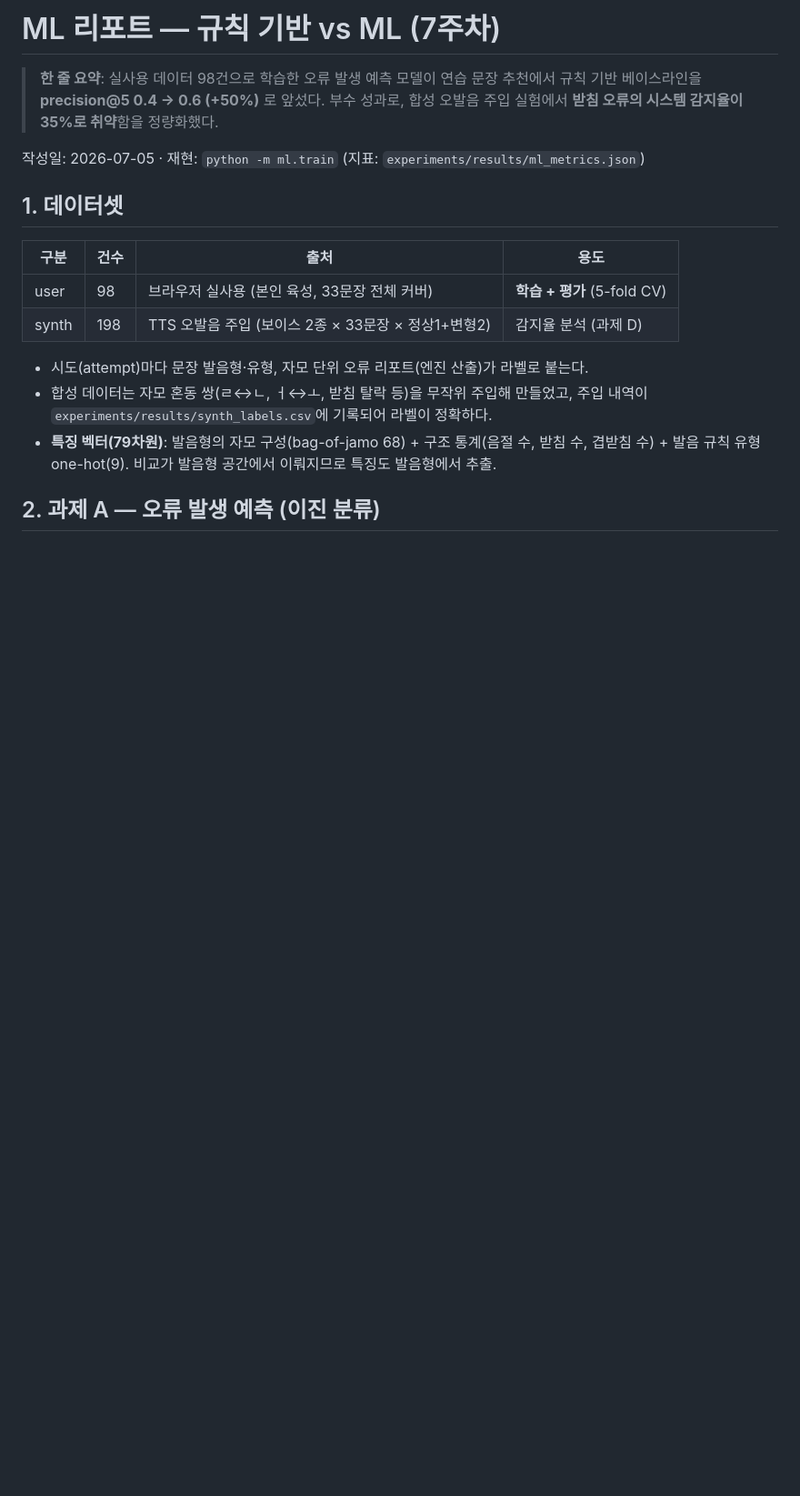
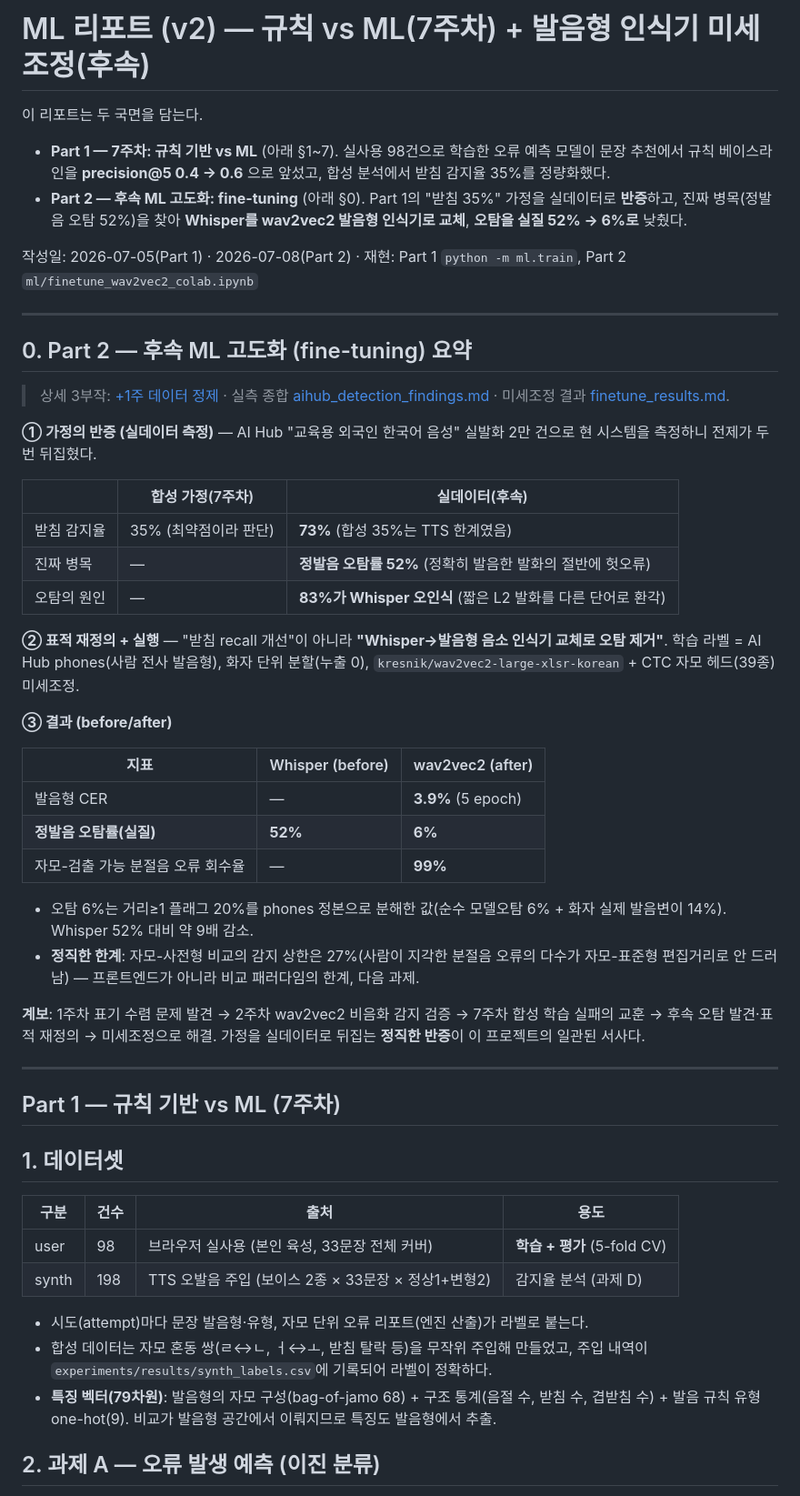
Before and after one commit to dygksjohn/sorisaegim, a Markdown page: docs/ml_report.md, the part around the change. Shown at 91% size. GitHub-like rendering; blank space fills up the shorter version.

```diff
--- a/docs/ml_report.md
+++ b/docs/ml_report.md
@@ -1,10 +1,57 @@
-# ML 리포트 — 규칙 기반 vs ML (7주차)
+# ML 리포트 (v2) — 규칙 vs ML(7주차) + 발음형 인식기 미세조정(후속)
 
-> **한 줄 요약**: 실사용 데이터 98건으로 학습한 오류 발생 예측 모델이
-> 연습 문장 추천에서 규칙 기반 베이스라인을 **precision@5 0.4 → 0.6 (+50%)** 로 앞섰다.
-> 부수 성과로, 합성 오발음 주입 실험에서 **받침 오류의 시스템 감지율이 35%로 취약**함을 정량화했다.
+이 리포트는 두 국면을 담는다.
+- **Part 1 — 7주차: 규칙 기반 vs ML** (아래 §1~7). 실사용 98건으로 학습한 오류 예측 모델이
+  문장 추천에서 규칙 베이스라인을 **precision@5 0.4 → 0.6** 으로 앞섰고, 합성 분석에서
+  받침 감지율 35%를 정량화했다.
+- **Part 2 — 후속 ML 고도화: fine-tuning** (아래 §0). Part 1의 "받침 35%" 가정을 실데이터로
+  **반증**하고, 진짜 병목(정발음 오탐 52%)을 찾아 **Whisper를 wav2vec2 발음형 인식기로 교체**,
+  **오탐을 실질 52% → 6%로** 낮췄다.
 
-작성일: 2026-07-05 · 재현: `python -m ml.train` (지표: `experiments/results/ml_metrics.json`)
+작성일: 2026-07-05(Part 1) · 2026-07-08(Part 2) · 재현: Part 1 `python -m ml.train`,
+Part 2 `ml/finetune_wav2vec2_colab.ipynb`
+
+---
+
+## 0. Part 2 — 후속 ML 고도화 (fine-tuning) 요약
+
+> 상세 3부작: [+1주 데이터 정제](l2_error_distribution.md) · 실측 종합
+> [aihub_detection_findings.md](../experiments/results/aihub_detection_findings.md) ·
+> 미세조정 결과 [finetune_results.md](../experiments/results/finetune_results.md).
+
+**① 가정의 반증 (실데이터 측정)** — AI Hub "교육용 외국인 한국어 음성" 실발화 2만 건으로
+현 시스템을 측정하니 전제가 두 번 뒤집혔다.
+
+| | 합성 가정(7주차) | 실데이터(후속) |
+|---|---|---|
+| 받침 감지율 | 35% (최약점이라 판단) | **73%** (합성 35%는 TTS 한계였음) |
+| 진짜 병목 | — | **정발음 오탐률 52%** (정확히 발음한 발화의 절반에 헛오류) |
+| 오탐의 원인 | — | **83%가 Whisper 오인식** (짧은 L2 발화를 다른 단어로 환각) |
+
+**② 표적 재정의 + 실행** — "받침 recall 개선"이 아니라 **"Whisper→발음형 음소 인식기 교체로
+오탐 제거"**. 학습 라벨 = AI Hub phones(사람 전사 발음형), 화자 단위 분할(누출 0),
+`kresnik/wav2vec2-large-xlsr-korean` + CTC 자모 헤드(39종) 미세조정.
+
+**③ 결과 (before/after)**
+
+| 지표 | Whisper (before) | wav2vec2 (after) |
+|---|---|---|
+| 발음형 CER | — | **3.9%** (5 epoch) |
+| **정발음 오탐률(실질)** | **52%** | **6%** |
+| 자모-검출 가능 분절음 오류 회수율 | — | **99%** |
+
+- 오탐 6%는 거리≥1 플래그 20%를 phones 정본으로 분해한 값(순수 모델오탐 6% + 화자 실제 발음변이
+  14%). Whisper 52% 대비 약 9배 감소.
+- **정직한 한계**: 자모-사전형 비교의 감지 상한은 27%(사람이 지각한 분절음 오류의 다수가
+  자모-표준형 편집거리로 안 드러남) — 프론트엔드가 아니라 비교 패러다임의 한계, 다음 과제.
+
+**계보**: 1주차 표기 수렴 문제 발견 → 2주차 wav2vec2 비음화 감지 검증 → 7주차 합성 학습 실패의
+교훈 → 후속 오탐 발견·표적 재정의 → 미세조정으로 해결. 가정을 실데이터로 뒤집는 **정직한 반증**이
+이 프로젝트의 일관된 서사다.
+
+---
+
+## Part 1 — 규칙 기반 vs ML (7주차)
 
 ## 1. 데이터셋
 
```
Also changed, not shown: README.md (+40 -11 lines).
